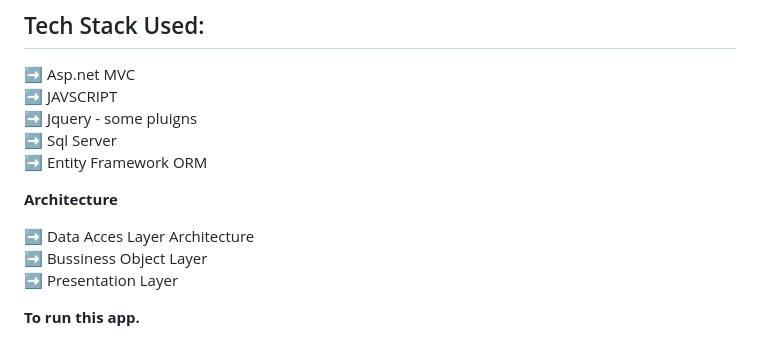
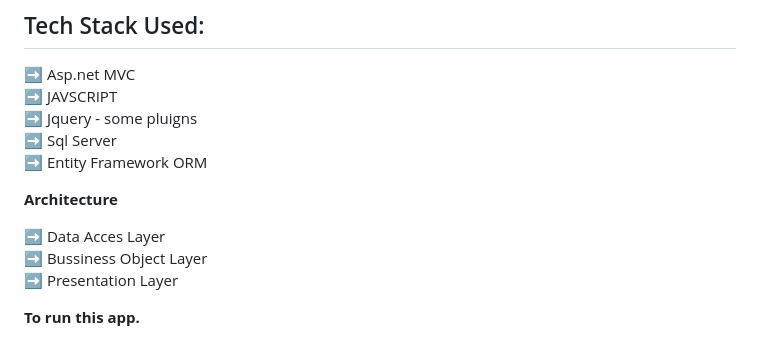
Before and after one commit to abilal82/FYP.MCQsDesiner, a Markdown page: README.md, the part around the change. Rendered like a GitHub page.

```diff
--- a/README.md
+++ b/README.md
@@ -15,7 +15,7 @@ This is a web-based MCQsDesiner App or quiz app which provides facilities to con
 **Architecture**
 
 
-➡️ Data Acces Layer Architecture <br />
+➡️ Data Acces Layer  <br />
 ➡️ Bussiness Object Layer<br />
 ➡️ Presentation Layer<br />
 
```
